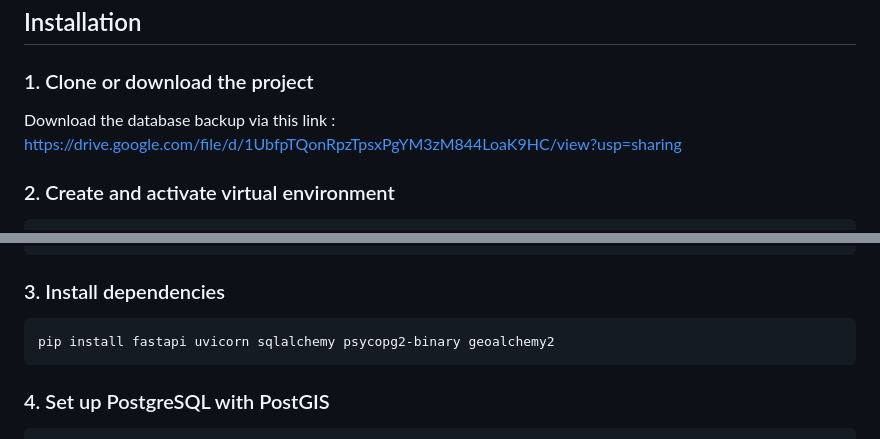
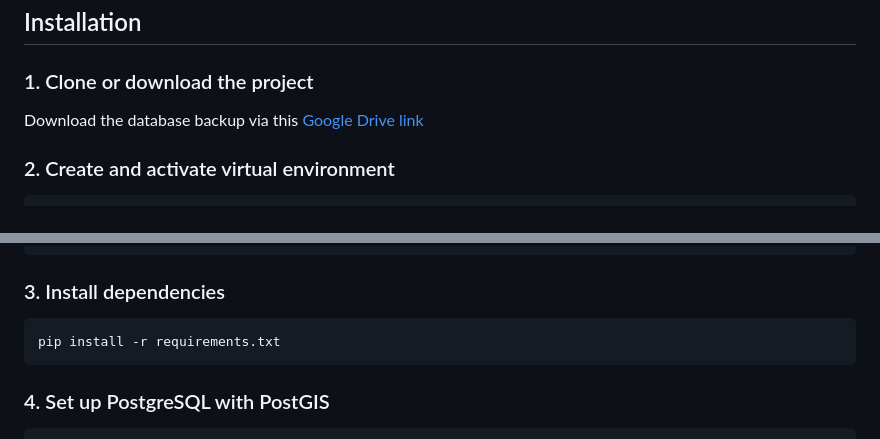
Before and after one commit to Luluhrt/Adapt-AI, a Markdown page: README.md, 2 parts joined by grey strips. Rendered like a GitHub page.

````diff
--- a/README.md
+++ b/README.md
@@ -24,7 +24,7 @@ A FastAPI application for visualizing French cadastral data (Parcellaire Express
 
 ### 1. Clone or download the project
 
-Download the database backup via this link : https://drive.google.com/file/d/1UbfpTQonRpzTpsxPgYM3zM844LoaK9HC/view?usp=sharing
+Download the database backup via this [Google Drive link](https://drive.google.com/file/d/1UbfpTQonRpzTpsxPgYM3zM844LoaK9HC/view?usp=sharing)
 
 
 ### 2. Create and activate virtual environment
@@ -46,7 +46,7 @@ source virtenv/bin/activate
 ### 3. Install dependencies
 
 ```bash
-pip install fastapi uvicorn sqlalchemy psycopg2-binary geoalchemy2
+pip install -r requirements.txt
 ```
 
 ### 4. Set up PostgreSQL with PostGIS
````
Also changed, not shown: other parts of README.md (+1 -1 lines).
